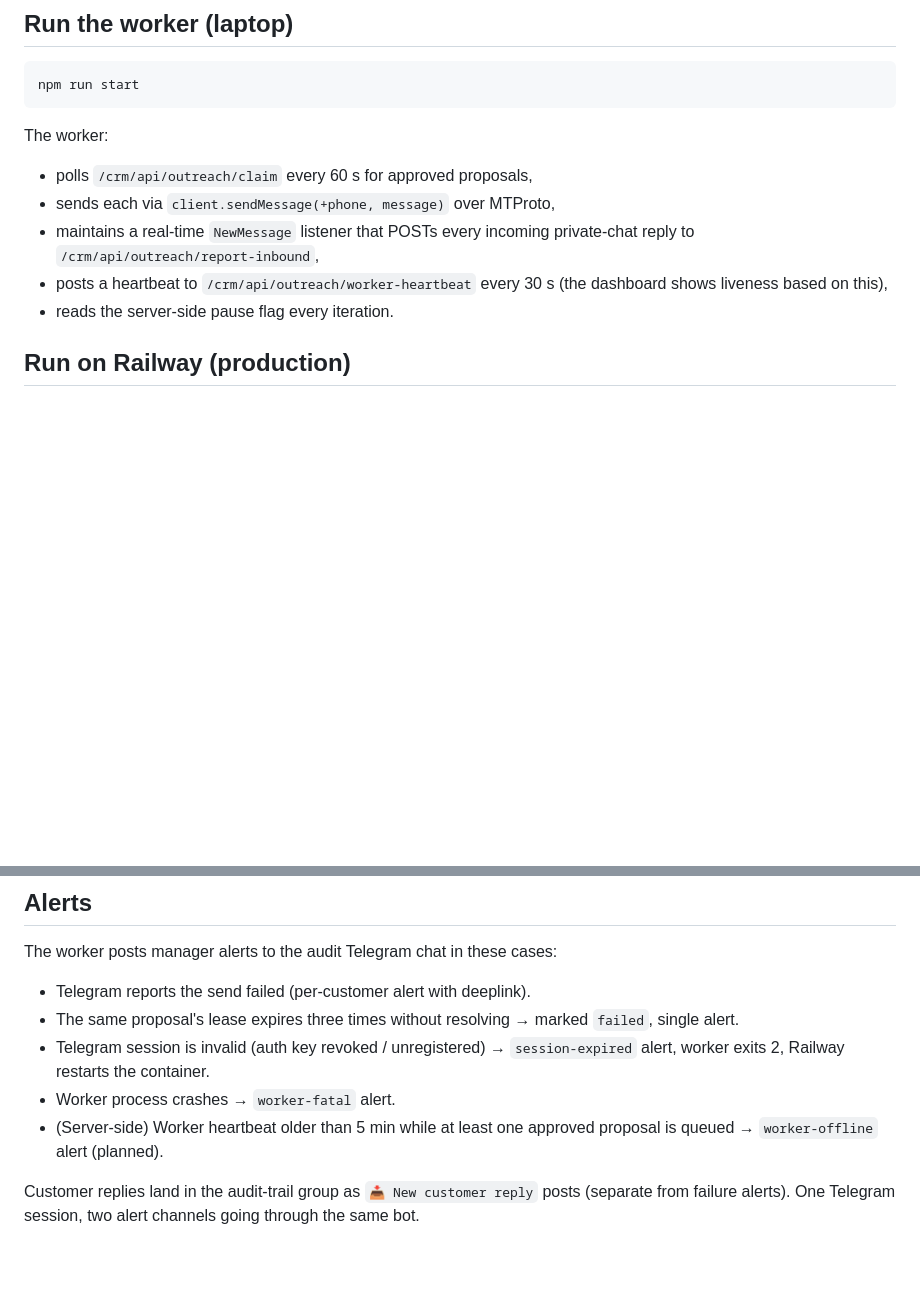
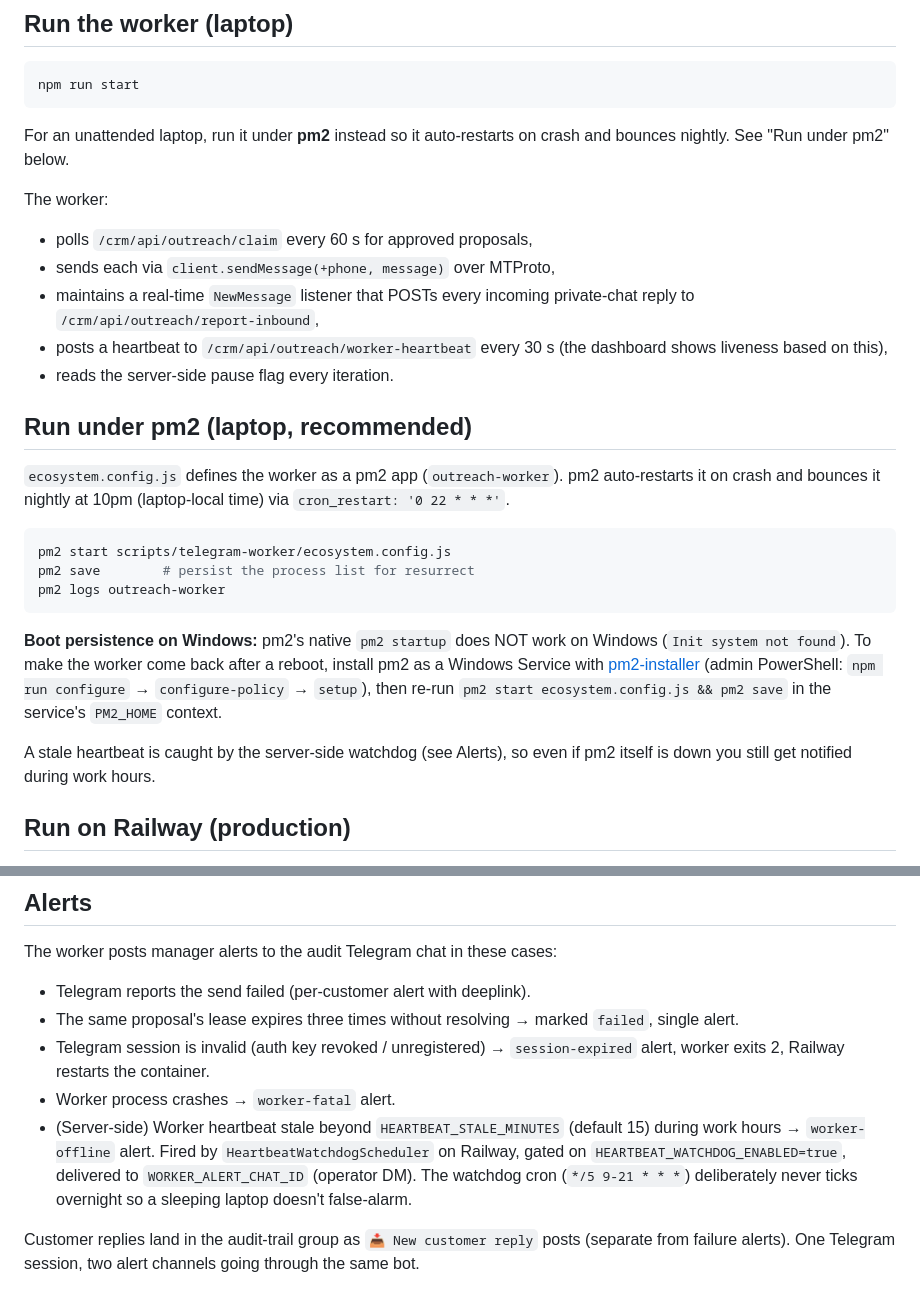
Before and after one commit to kasing213/audit_report, a Markdown page: scripts/telegram-worker/README.md, 2 parts joined by grey strips. Drawn GitHub-style; blank space fills up the shorter version.

````diff
--- a/scripts/telegram-worker/README.md
+++ b/scripts/telegram-worker/README.md
@@ -61,6 +61,9 @@ file like a password — it grants full access to your Telegram account.
 npm run start
 ```
 
+For an unattended laptop, run it under **pm2** instead so it auto-restarts on
+crash and bounces nightly. See "Run under pm2" below.
+
 The worker:
 
 - polls `/crm/api/outreach/claim` every 60 s for approved proposals,
@@ -70,6 +73,28 @@ The worker:
 - posts a heartbeat to `/crm/api/outreach/worker-heartbeat` every 30 s (the
   dashboard shows liveness based on this),
 - reads the server-side pause flag every iteration.
+
+## Run under pm2 (laptop, recommended)
+
+`ecosystem.config.js` defines the worker as a pm2 app (`outreach-worker`). pm2
+auto-restarts it on crash and bounces it nightly at 10pm (laptop-local time)
+via `cron_restart: '0 22 * * *'`.
+
+```bash
+pm2 start scripts/telegram-worker/ecosystem.config.js
+pm2 save        # persist the process list for resurrect
+pm2 logs outreach-worker
+```
+
+**Boot persistence on Windows:** pm2's native `pm2 startup` does NOT work on
+Windows (`Init system not found`). To make the worker come back after a reboot,
+install pm2 as a Windows Service with
+[pm2-installer](https://github.com/jessety/pm2-installer) (admin PowerShell:
+`npm run configure` → `configure-policy` → `setup`), then re-run
+`pm2 start ecosystem.config.js && pm2 save` in the service's `PM2_HOME` context.
+
+A stale heartbeat is caught by the server-side watchdog (see Alerts), so even if
+pm2 itself is down you still get notified during work hours.
 
 ## Run on Railway (production)
 
@@ -110,8 +135,12 @@ The worker posts manager alerts to the audit Telegram chat in these cases:
 - Telegram session is invalid (auth key revoked / unregistered) →
   `session-expired` alert, worker exits 2, Railway restarts the container.
 - Worker process crashes → `worker-fatal` alert.
-- (Server-side) Worker heartbeat older than 5 min while at least one approved
-  proposal is queued → `worker-offline` alert (planned).
+- (Server-side) Worker heartbeat stale beyond `HEARTBEAT_STALE_MINUTES`
+  (default 15) during work hours → `worker-offline` alert. Fired by
+  `HeartbeatWatchdogScheduler` on Railway, gated on
+  `HEARTBEAT_WATCHDOG_ENABLED=true`, delivered to `WORKER_ALERT_CHAT_ID`
+  (operator DM). The watchdog cron (`*/5 9-21 * * *`) deliberately never ticks
+  overnight so a sleeping laptop doesn't false-alarm.
 
 Customer replies land in the audit-trail group as `📥 New customer reply`
 posts (separate from failure alerts). One Telegram session, two alert
````
Also changed, not shown: OUTREACH_RUNBOOK.md (+45 -1 lines).
